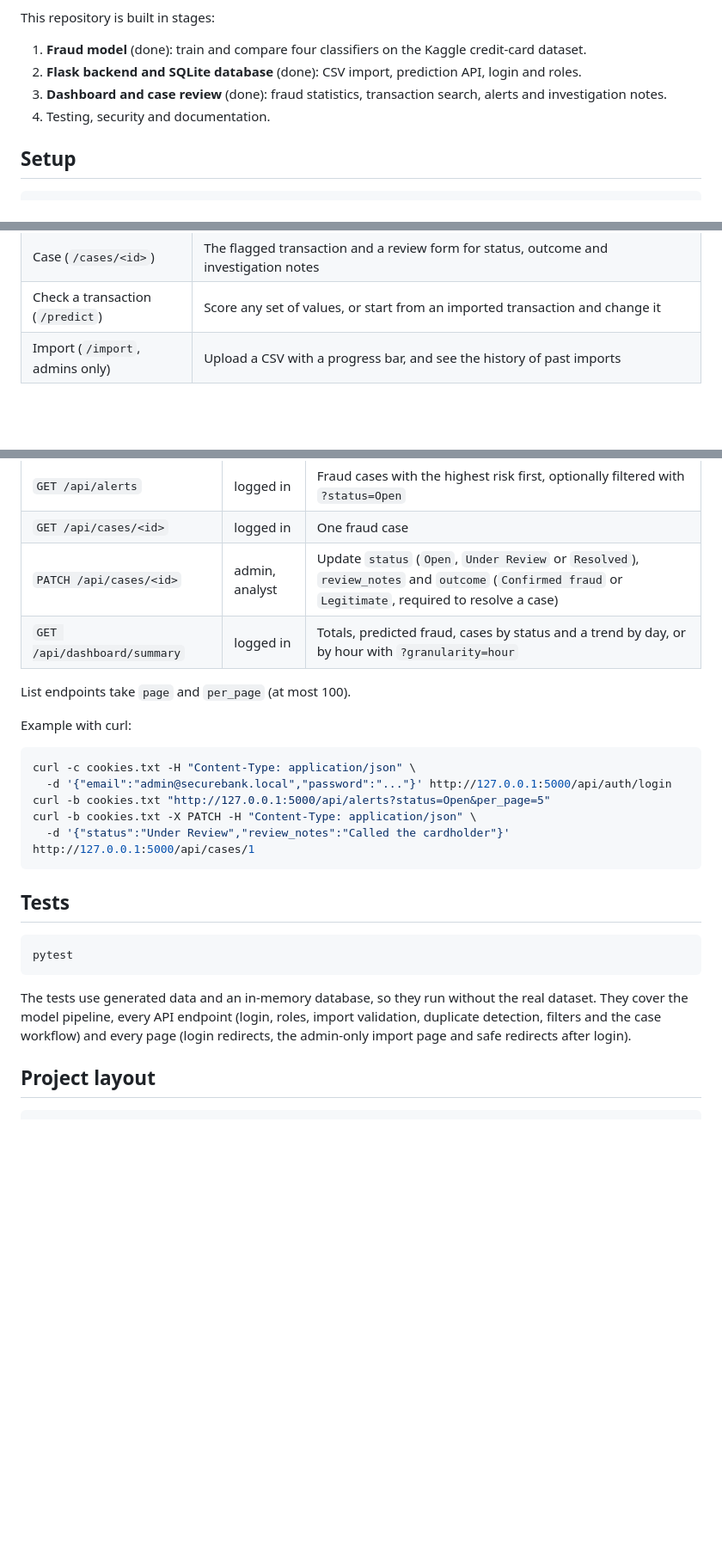
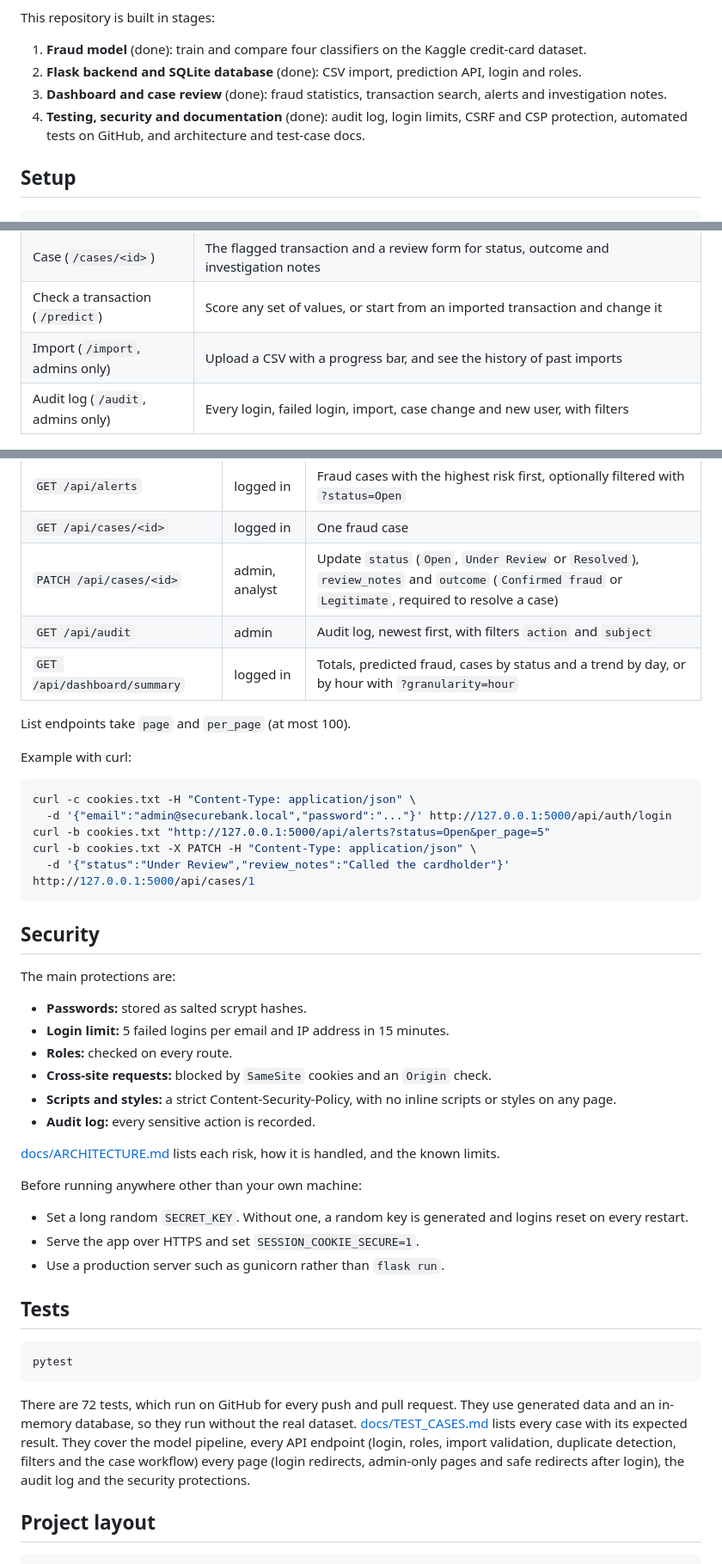
Before and after one commit to Im-manojkumar/Secure-Bank, a Markdown page: README.md, 3 parts joined by grey strips. Shown at 86% size. Rendered like a GitHub page; blank space fills up the shorter version.

````diff
--- a/README.md
+++ b/README.md
@@ -7,7 +9,7 @@ This repository is built in stages:
 1. **Fraud model** (done): train and compare four classifiers on the Kaggle credit-card dataset.
 2. **Flask backend and SQLite database** (done): CSV import, prediction API, login and roles.
 3. **Dashboard and case review** (done): fraud statistics, transaction search, alerts and investigation notes.
-4. Testing, security and documentation.
+4. **Testing, security and documentation** (done): audit log, login limits, CSRF and CSP protection, automated tests on GitHub, and architecture and test-case docs.
 
 ## Setup
 
@@ -125,6 +127,7 @@ There are two roles. An **admin** can do everything, including importing files.
 | Case (`/cases/<id>`) | The flagged transaction and a review form for status, outcome and investigation notes |
 | Check a transaction (`/predict`) | Score any set of values, or start from an imported transaction and change it |
 | Import (`/import`, admins only) | Upload a CSV with a progress bar, and see the history of past imports |
+| Audit log (`/audit`, admins only) | Every login, failed login, import, case change and new user, with filters |
 
 ![Dashboard](docs/screenshots/dashboard-light.png)
 
@@ -151,6 +154,7 @@ Every endpoint except login needs a logged-in session cookie. Errors come back a
 | `GET /api/alerts` | logged in | Fraud cases with the highest risk first, optionally filtered with `?status=Open` |
 | `GET /api/cases/<id>` | logged in | One fraud case |
 | `PATCH /api/cases/<id>` | admin, analyst | Update `status` (`Open`, `Under Review` or `Resolved`), `review_notes` and `outcome` (`Confirmed fraud` or `Legitimate`, required to resolve a case) |
+| `GET /api/audit` | admin | Audit log, newest first, with filters `action` and `subject` |
 | `GET /api/dashboard/summary` | logged in | Totals, predicted fraud, cases by status and a trend by day, or by hour with `?granularity=hour` |
 
 List endpoints take `page` and `per_page` (at most 100).
@@ -165,13 +169,30 @@ curl -b cookies.txt -X PATCH -H "Content-Type: application/json" \
   -d '{"status":"Under Review","review_notes":"Called the cardholder"}' http://127.0.0.1:5000/api/cases/1
 ```
 
+## Security
+
+The main protections are:
+- **Passwords:** stored as salted scrypt hashes.
+- **Login limit:** 5 failed logins per email and IP address in 15 minutes.
+- **Roles:** checked on every route.
+- **Cross-site requests:** blocked by `SameSite` cookies and an `Origin` check.
+- **Scripts and styles:** a strict Content-Security-Policy, with no inline scripts or styles on any page.
+- **Audit log:** every sensitive action is recorded.
+
+[docs/ARCHITECTURE.md](docs/ARCHITECTURE.md#security) lists each risk, how it is handled, and the known limits.
+
+Before running anywhere other than your own machine:
+- Set a long random `SECRET_KEY`. Without one, a random key is generated and logins reset on every restart.
+- Serve the app over HTTPS and set `SESSION_COOKIE_SECURE=1`.
+- Use a production server such as gunicorn rather than `flask run`.
+
 ## Tests
 
 ```bash
 pytest
 ```
 
-The tests use generated data and an in-memory database, so they run without the real dataset. They cover the model pipeline, every API endpoint (login, roles, import validation, duplicate detection, filters and the case workflow) and every page (login redirects, the admin-only import page and safe redirects after login).
+There are 72 tests, which run on GitHub for every push and pull request. They use generated data and an in-memory database, so they run without the real dataset. [docs/TEST_CASES.md](docs/TEST_CASES.md) lists every case with its expected result. They cover the model pipeline, every API endpoint (login, roles, import validation, duplicate detection, filters and the case workflow) every page (login redirects, admin-only pages and safe redirects after login), the audit log and the security protections.
 
 ## Project layout
 
````
Also changed, not shown: other parts of README.md (+3 -0 lines), docs/ARCHITECTURE.md (added, +153 -0 lines), docs/TEST_CASES.md (added, +95 -0 lines).
